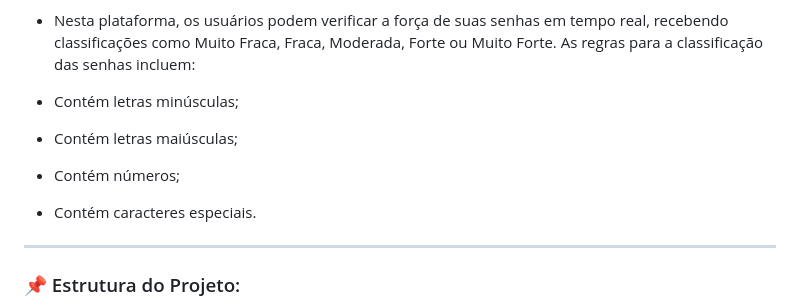
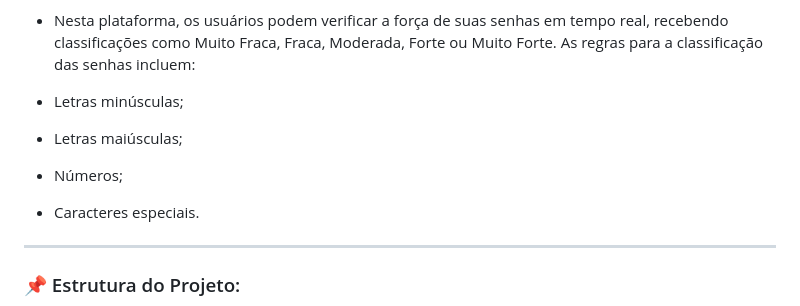
Before and after one commit to RaizerTechDev/password-strength-checker-project, a Markdown page: README.md, the part around one of its changes. GitHub-like rendering.

Commit message:
feat: Update Readme.md

```diff
--- a/README.md
+++ b/README.md
@@ -25,10 +25,10 @@
 
 - Nesta plataforma, os usuários podem verificar a força de suas senhas em tempo real, recebendo classificações como Muito Fraca, Fraca, Moderada, Forte ou Muito Forte. As regras para a classificação das senhas incluem:
 
-- Contém letras minúsculas;
-- Contém letras maiúsculas;
-- Contém números;
-- Contém caracteres especiais.
+- Letras minúsculas;
+- Letras maiúsculas;
+- Números;
+- Caracteres especiais.
 
 ---
 
```
Also changed, not shown: other parts of README.md (+1 -1 lines).
